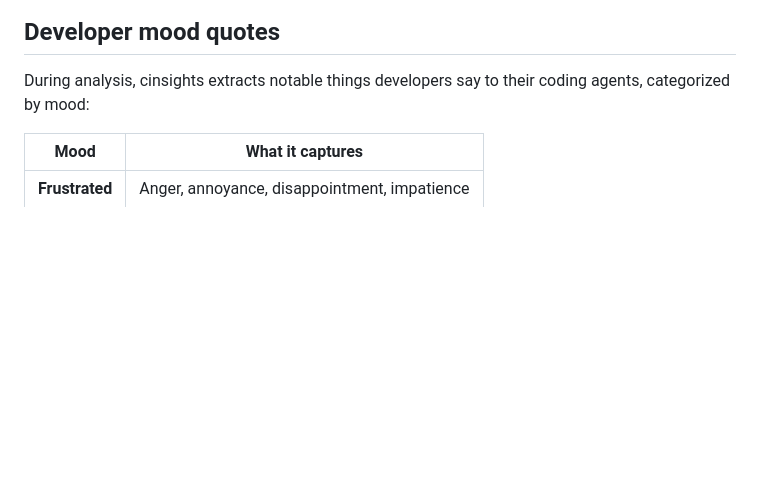
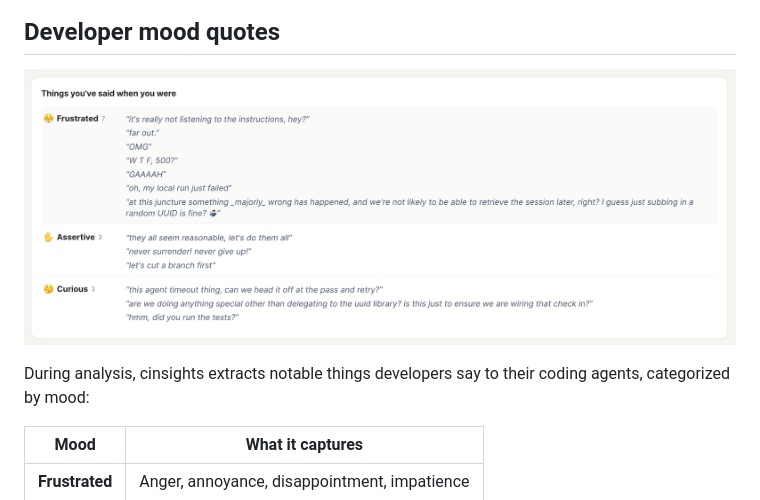
Before and after one commit to deepankarm/cinsights, a Markdown page: docs/concepts.md, the part around the change. Drawn GitHub-style; pictures changed too: .github/images/mood-quotes.png (added); blank space fills up the shorter version.

Commit message:
docs: add mood quotes screenshot to concepts
Co-Authored-By: Claude Opus 4.6 (1M context) <noreply@anthropic.com>

```diff
--- a/docs/concepts.md
+++ b/docs/concepts.md
@@ -103,6 +103,8 @@ The digest is the product. Individual session insights are evidence. If you only
 
 ## Developer mood quotes
 
+![Things you've said when you were...](../.github/images/mood-quotes.png)
+
 During analysis, cinsights extracts notable things developers say to their coding agents, categorized by mood:
 
 | Mood | What it captures |
```
